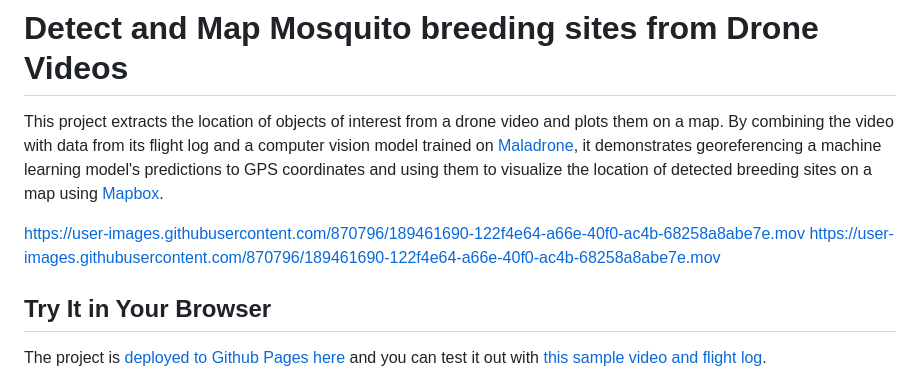
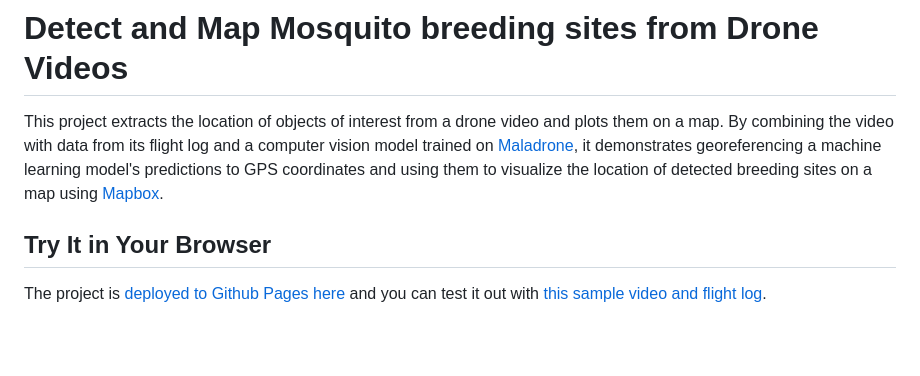
Before and after one commit to hotspotaerial/maladrone_georeferencing, a Markdown page: README.md, the part around the change. GitHub-like rendering; blank space fills up the shorter version.

Commit message:
removed initial tutorial video

```diff
--- a/README.md
+++ b/README.md
@@ -3,9 +3,6 @@
 # Detect and Map Mosquito breeding sites from Drone Videos
 
 This project extracts the location of objects of interest from a drone video and plots them on a map. By combining the video with data from its flight log and a computer vision model trained on [Maladrone](https://www.hotspotaerial.com/), it demonstrates georeferencing a machine learning model's predictions to GPS coordinates and using them to visualize the location of detected breeding sites on a map using [Mapbox](https://mapbox.com).
-
-https://user-images.githubusercontent.com/870796/189461690-122f4e64-a66e-40f0-ac4b-68258a8abe7e.mov
-https://user-images.githubusercontent.com/870796/189461690-122f4e64-a66e-40f0-ac4b-68258a8abe7e.mov
 
 ## Try It in Your Browser
 
```
